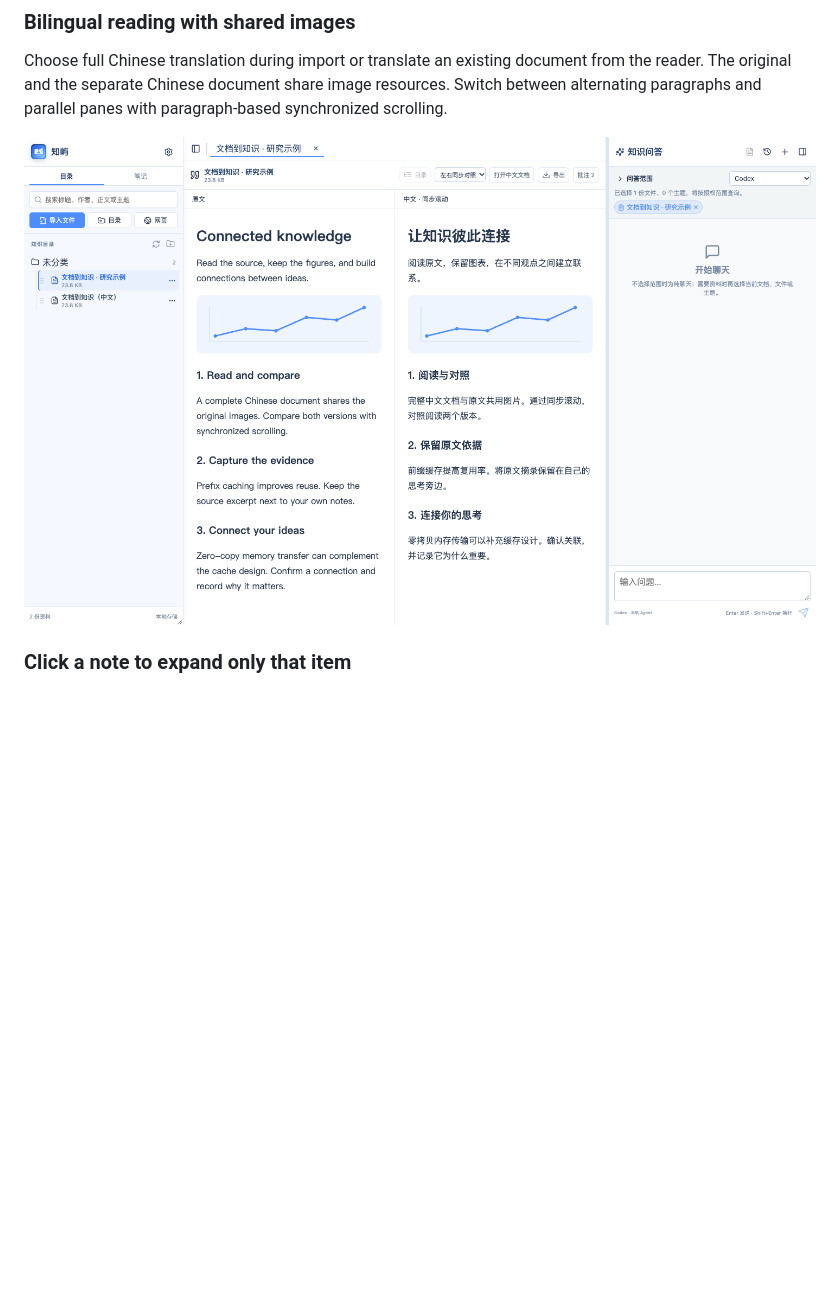
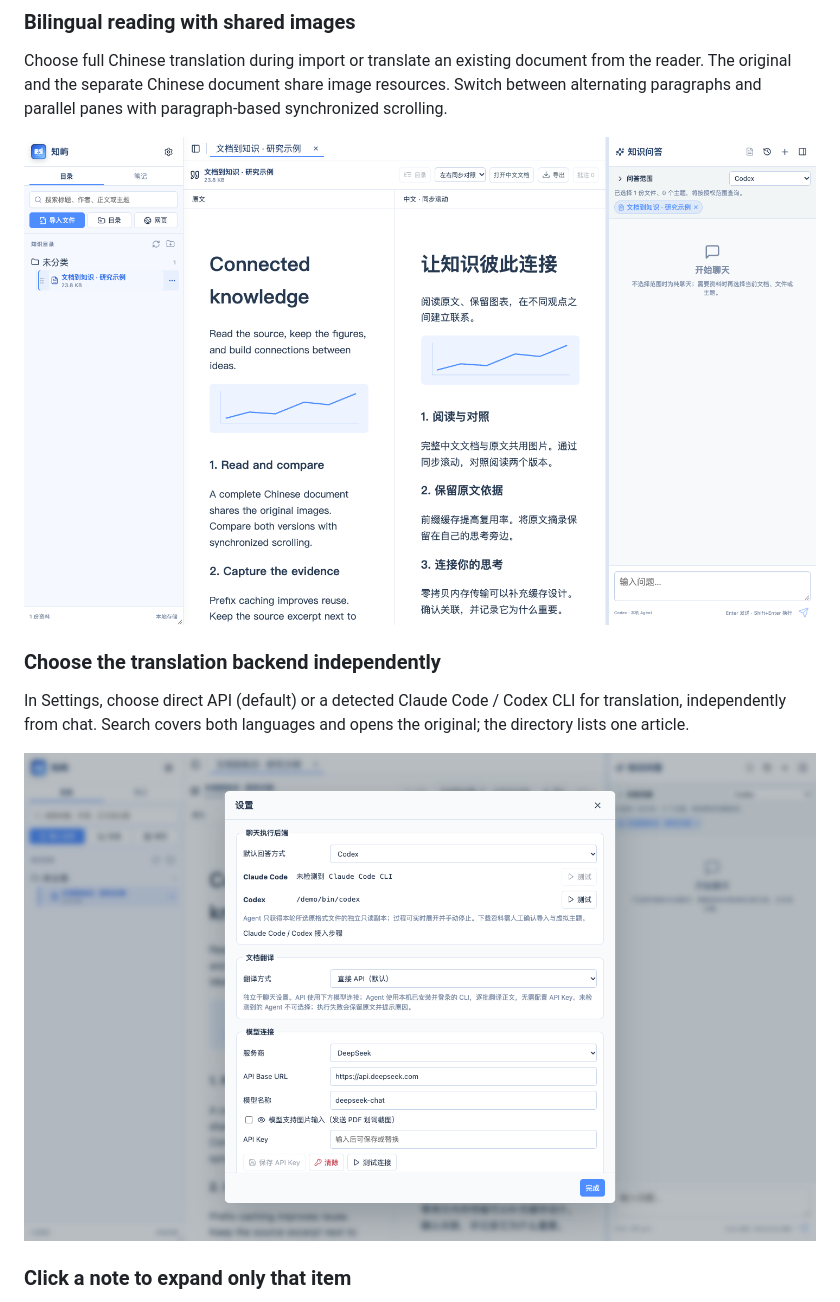
Before and after one commit to hkcao/KnowledgeMaster, a Markdown page: README.en.md, the part around the change. Drawn GitHub-style; pictures changed too: docs/images/bilingual-reading.png, docs/images/translation-settings.png (added); blank space fills up the shorter version.

```diff
--- a/README.en.md
+++ b/README.en.md
@@ -17,6 +17,12 @@ These screenshots show the current Chinese-language UI with synthetic documents
 Choose full Chinese translation during import or translate an existing document from the reader. The original and the separate Chinese document share image resources. Switch between alternating paragraphs and parallel panes with paragraph-based synchronized scrolling.
 
 ![Original and Chinese documents side by side with shared figures and synchronized scrolling](docs/images/bilingual-reading.png)
+
+### Choose the translation backend independently
+
+In Settings, choose direct API (default) or a detected Claude Code / Codex CLI for translation, independently from chat. Search covers both languages and opens the original; the directory lists one article.
+
+![Document translation settings are independent from chat and default to direct API](docs/images/translation-settings.png)
 
 ### Click a note to expand only that item
 
```
Also changed, not shown: README.md (+6 -0 lines), docs/HANDOFF.md (+4 -2 lines), 1 other file.
